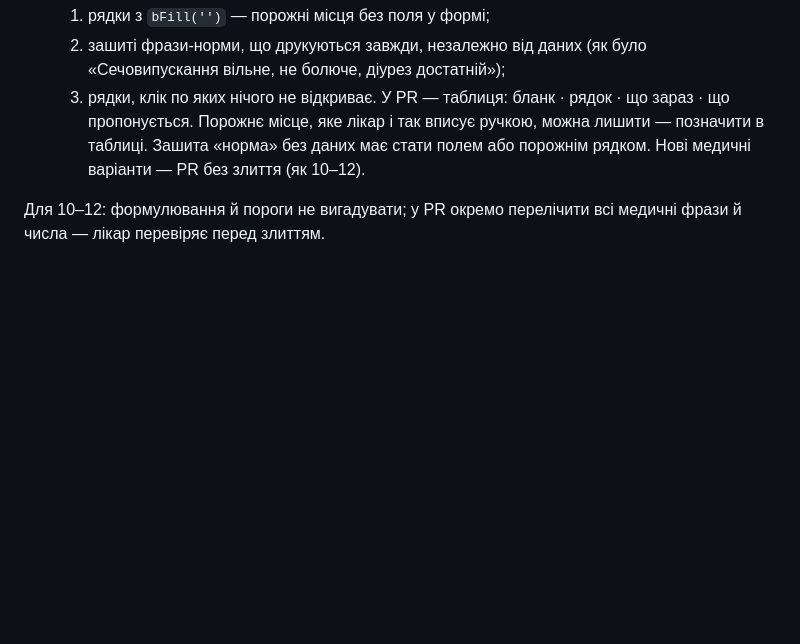
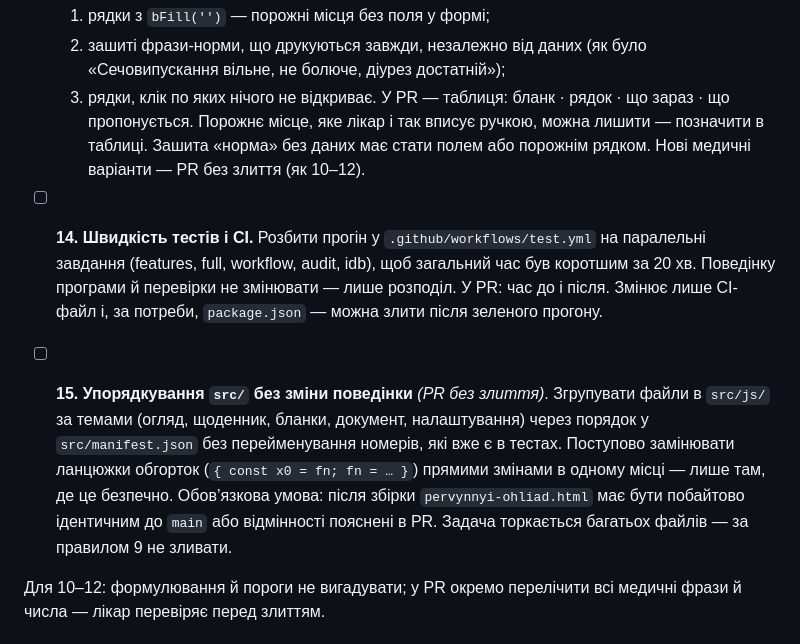
Before and after one commit to bezeza/pervynnyi-ohliad, a Markdown page: ZAVDANNIA.md, the part around the change. GitHub-like rendering; blank space fills up the shorter version.

Commit message:
ZAVDANNIA.md: задачі 14 (швидкість CI) і 15 (упорядкування src, без злиття)
Co-Authored-By: Claude Haiku 5.5 <noreply@anthropic.com>
Claude-Session: https://claude.ai/code/session_01PkEfMY1bpgFkwpoV85wnyn

```diff
--- a/ZAVDANNIA.md
+++ b/ZAVDANNIA.md
@@ -63,6 +63,10 @@
     3. рядки, клік по яких нічого не відкриває.
     У PR — таблиця: бланк · рядок · що зараз · що пропонується. Порожнє місце, яке лікар і так вписує ручкою, можна лишити — позначити в таблиці. Зашита «норма» без даних має стати полем або порожнім рядком. Нові медичні варіанти — PR без злиття (як 10–12).
 
+- [ ] **14. Швидкість тестів і CI.** Розбити прогін у `.github/workflows/test.yml` на паралельні завдання (features, full, workflow, audit, idb), щоб загальний час був коротшим за 20 хв. Поведінку програми й перевірки не змінювати — лише розподіл. У PR: час до і після. Змінює лише CI-файл і, за потреби, `package.json` — можна злити після зеленого прогону.
+
+- [ ] **15. Упорядкування `src/` без зміни поведінки** *(PR без злиття)*. Згрупувати файли в `src/js/` за темами (огляд, щоденник, бланки, документ, налаштування) через порядок у `src/manifest.json` без перейменування номерів, які вже є в тестах. Поступово замінювати ланцюжки обгорток (`{ const x0 = fn; fn = … }`) прямими змінами в одному місці — лише там, де це безпечно. Обов’язкова умова: після збірки `pervynnyi-ohliad.html` має бути побайтово ідентичним до `main` або відмінності пояснені в PR. Задача торкається багатьох файлів — за правилом 9 не зливати.
+
 Для 10–12: формулювання й пороги не вигадувати; у PR окремо перелічити всі медичні фрази й числа — лікар перевіряє перед злиттям.
 
 ## Не робити (це Claude разом із лікарем)
```
